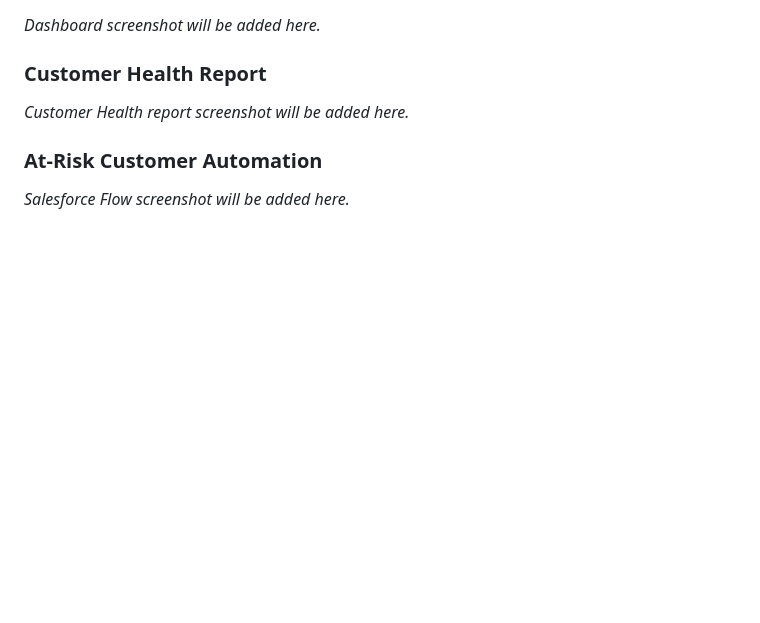
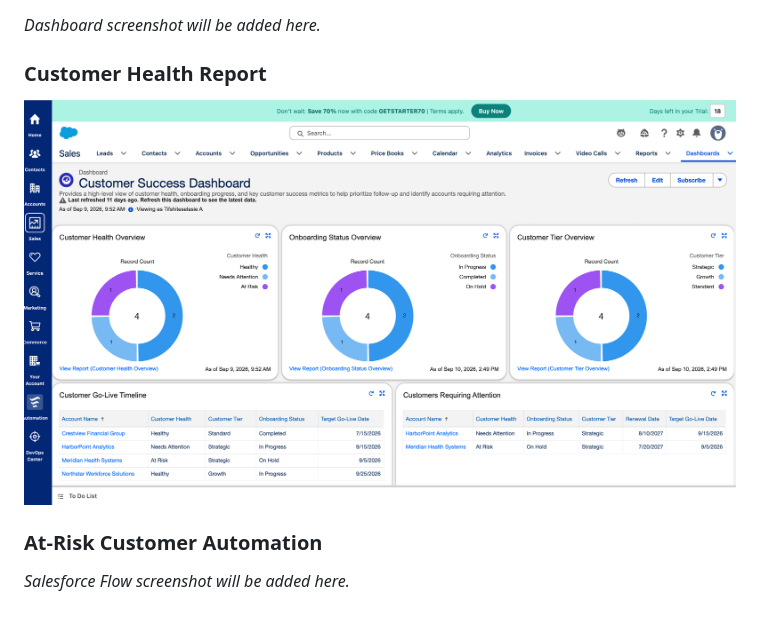
Before and after one commit to Tifshiteselasie/Salesforce-Customer-Success-Portfolio, a Markdown page: README.md, the part around the change. Drawn GitHub-style; blank space fills up the shorter version.

Commit message:
Display Customer Success Dashboard in README

```diff
--- a/README.md
+++ b/README.md
@@ -110,8 +110,7 @@ This helps ensure that at-risk customers receive timely follow-up.
 
 ### Customer Health Report
 
-*Customer Health report screenshot will be added here.*
-
+![Customer Success Dashboard](Screenshots/customer-success-dashboard.png)
 ### At-Risk Customer Automation
 
 *Salesforce Flow screenshot will be added here.*
```
